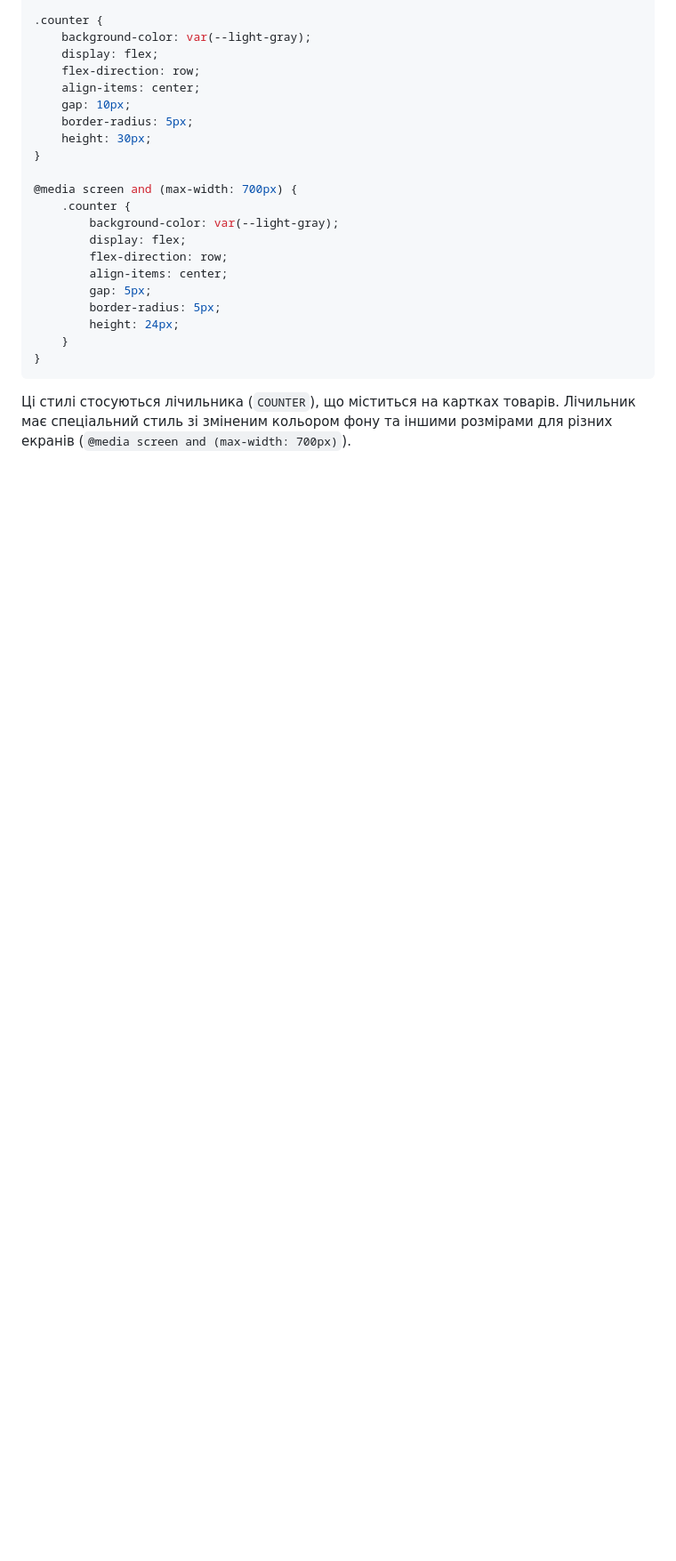
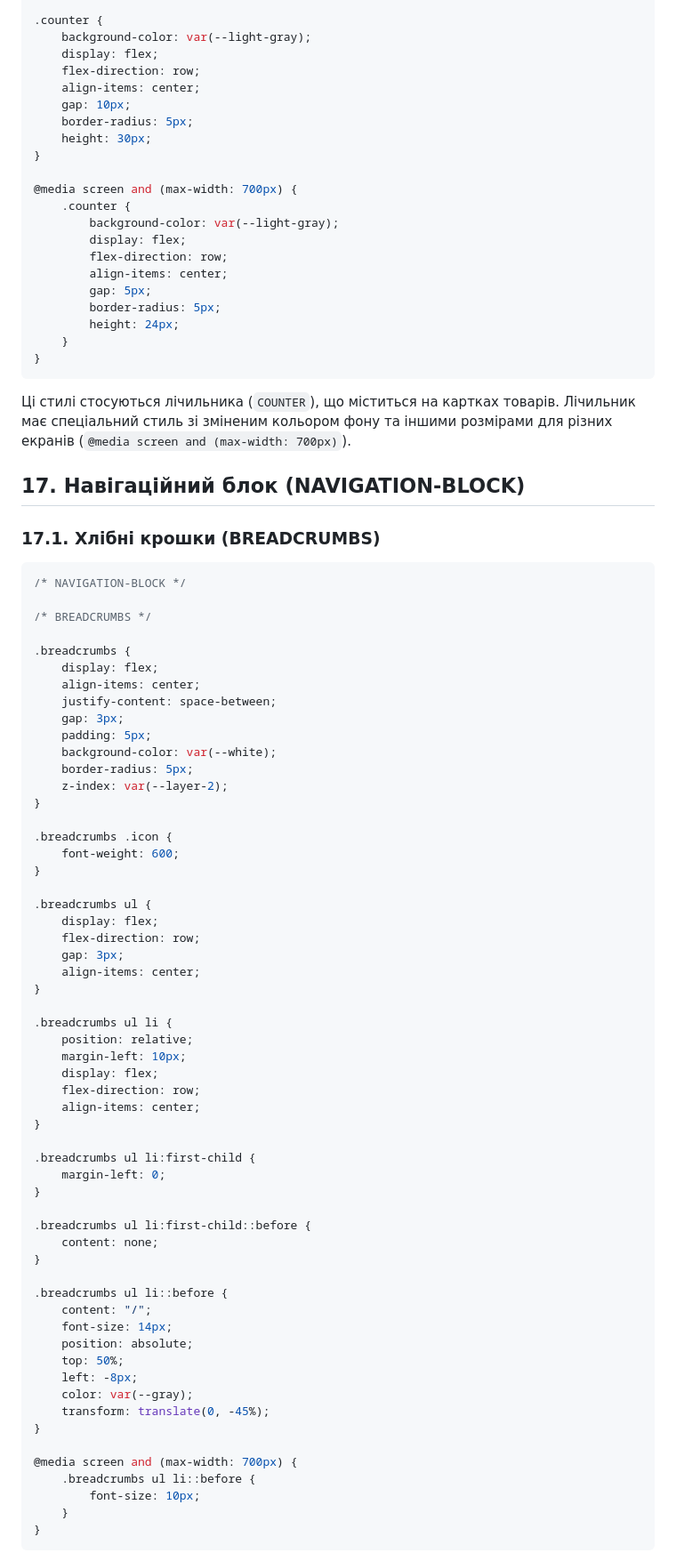
Before and after one commit to KostyaDemchenko/BonnyFlowersComponetns, a Markdown page: Css-Documentation.md, the part around one of its changes. Shown at 89% size. GitHub-like rendering; blank space fills up the shorter version.

Commit message:
6-th part Documentation Navigation-block line:1893

````diff
--- a/Css-Documentation.md
+++ b/Css-Documentation.md
@@ -1985,3 +1987,68 @@ button {
 ```
 
 Ці стилі стосуються лічильника (`COUNTER`), що міститься на картках товарів. Лічильник має спеціальний стиль зі зміненим кольором фону та іншими розмірами для різних екранів (`@media screen and (max-width: 700px)`).
+
+## 17. Навігаційний блок (NAVIGATION-BLOCK)<a name="навігаційний-блок-navigation-block"></a>
+
+### 17.1. Хлібні крошки (BREADCRUMBS)<a name="хлібні-крошки-breadcrumbs"></a>
+
+```css
+/* NAVIGATION-BLOCK */
+
+/* BREADCRUMBS */
+
+.breadcrumbs {
+    display: flex;
+    align-items: center;
+    justify-content: space-between;
+    gap: 3px;
+    padding: 5px;
+    background-color: var(--white);
+    border-radius: 5px;
+    z-index: var(--layer-2);
+}
+
+.breadcrumbs .icon {
+    font-weight: 600;
+}
+
+.breadcrumbs ul {
+    display: flex;
+    flex-direction: row;
+    gap: 3px;
+    align-items: center;
+}
+
+.breadcrumbs ul li {
+    position: relative;
+    margin-left: 10px;
+    display: flex;
+    flex-direction: row;
+    align-items: center;
+}
+
+.breadcrumbs ul li:first-child {
+    margin-left: 0;
+}
+
+.breadcrumbs ul li:first-child::before {
+    content: none;
+}
+
+.breadcrumbs ul li::before {
+    content: "/";
+    font-size: 14px;
+    position: absolute;
+    top: 50%;
+    left: -8px;
+    color: var(--gray);
+    transform: translate(0, -45%);
+}
+
+@media screen and (max-width: 700px) {
+    .breadcrumbs ul li::before {
+        font-size: 10px;
+    }
+}
+```
+
````
Also changed, not shown: other parts of Css-Documentation.md (+59 -5 lines).
